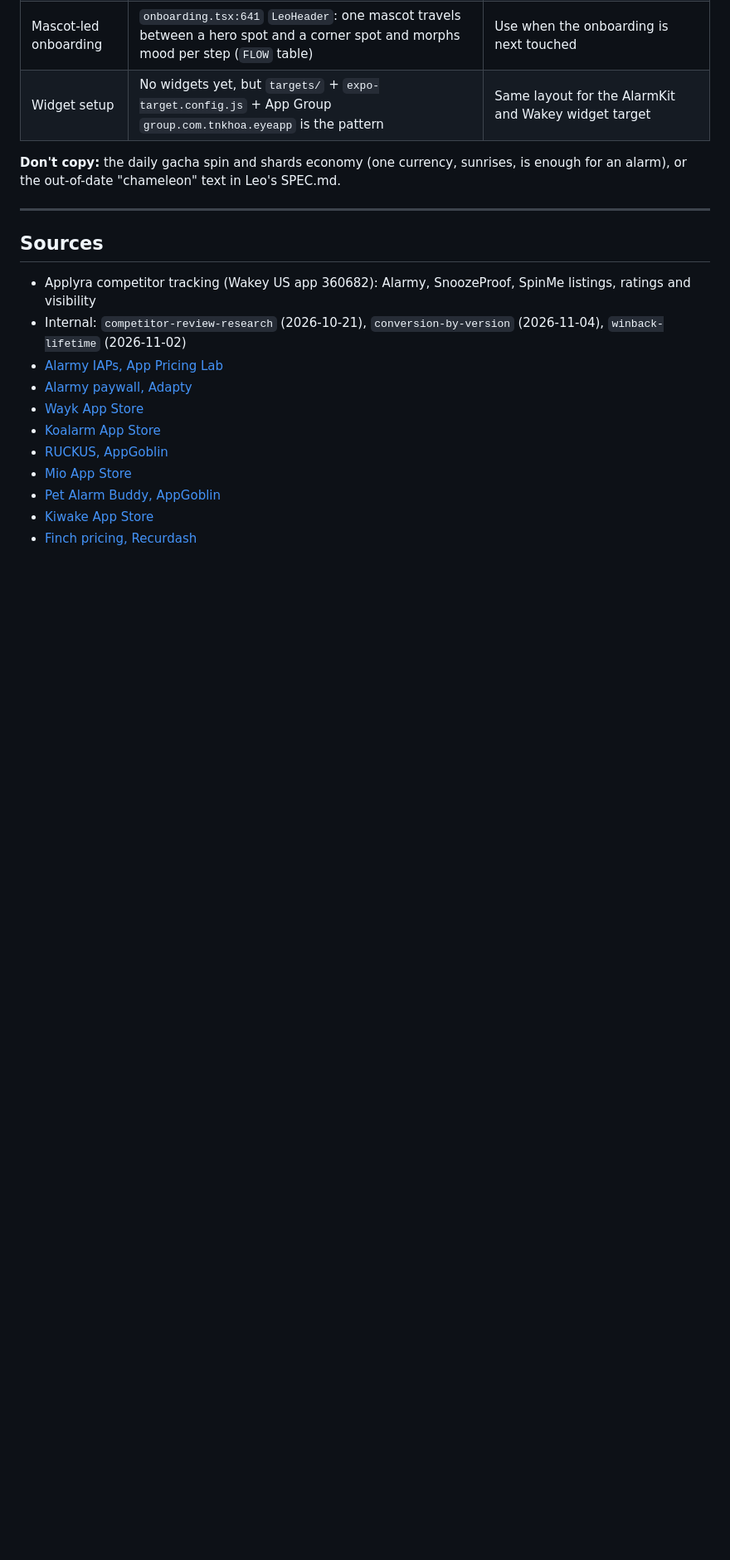
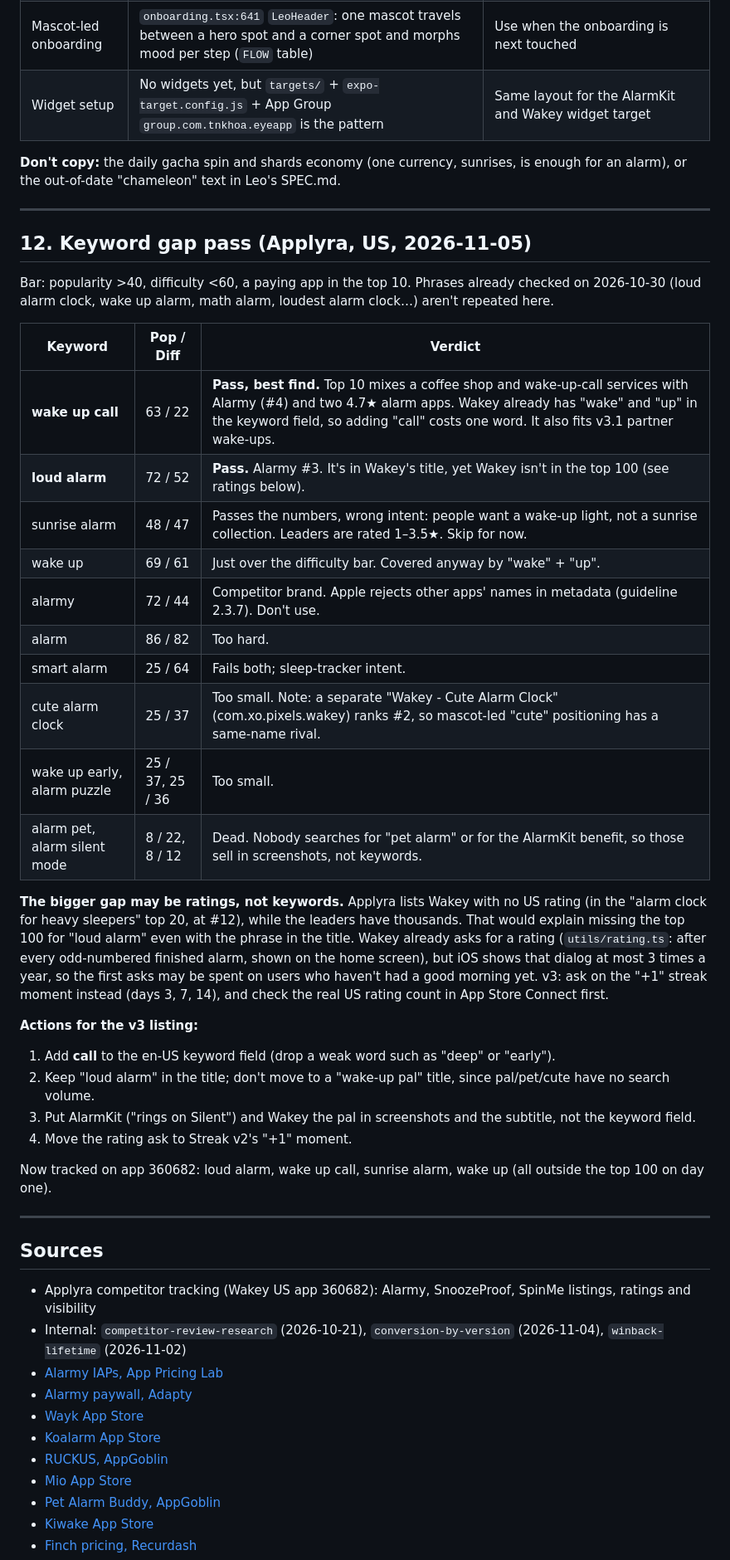
Before and after one commit to CookiesBar/WakeUpGame, a Markdown page: docs/v3-competitive-brief.md, the part around the change. Shown at 83% size. Drawn GitHub-style; blank space fills up the shorter version.

Commit message:
Add v3 keyword gap pass to competitive brief
Co-Authored-By: Claude Opus 5.5 <noreply@anthropic.com>

```diff
--- a/docs/v3-competitive-brief.md
+++ b/docs/v3-competitive-brief.md
@@ -289,6 +289,35 @@ Lazy Leo already has the mascot, motion and streak systems v3 needs. Port them;
 
 ---
 
+## 12. Keyword gap pass (Applyra, US, 2026-11-05)
+
+Bar: popularity >40, difficulty <60, a paying app in the top 10. Phrases already checked on 2026-10-30 (loud alarm clock, wake up alarm, math alarm, loudest alarm clock…) aren't repeated here.
+
+| Keyword | Pop / Diff | Verdict |
+|---|---|---|
+| **wake up call** | 63 / 22 | **Pass, best find.** Top 10 mixes a coffee shop and wake-up-call services with Alarmy (#4) and two 4.7★ alarm apps. Wakey already has "wake" and "up" in the keyword field, so adding "call" costs one word. It also fits v3.1 partner wake-ups. |
+| **loud alarm** | 72 / 52 | **Pass.** Alarmy #3. It's in Wakey's title, yet Wakey isn't in the top 100 (see ratings below). |
+| sunrise alarm | 48 / 47 | Passes the numbers, wrong intent: people want a wake-up light, not a sunrise collection. Leaders are rated 1–3.5★. Skip for now. |
+| wake up | 69 / 61 | Just over the difficulty bar. Covered anyway by "wake" + "up". |
+| alarmy | 72 / 44 | Competitor brand. Apple rejects other apps' names in metadata (guideline 2.3.7). Don't use. |
+| alarm | 86 / 82 | Too hard. |
+| smart alarm | 25 / 64 | Fails both; sleep-tracker intent. |
+| cute alarm clock | 25 / 37 | Too small. Note: a separate "Wakey - Cute Alarm Clock" (com.xo.pixels.wakey) ranks #2, so mascot-led "cute" positioning has a same-name rival. |
+| wake up early, alarm puzzle | 25 / 37, 25 / 36 | Too small. |
+| alarm pet, alarm silent mode | 8 / 22, 8 / 12 | Dead. Nobody searches for "pet alarm" or for the AlarmKit benefit, so those sell in screenshots, not keywords. |
+
+**The bigger gap may be ratings, not keywords.** Applyra lists Wakey with no US rating (in the "alarm clock for heavy sleepers" top 20, at #12), while the leaders have thousands. That would explain missing the top 100 for "loud alarm" even with the phrase in the title. Wakey already asks for a rating (`utils/rating.ts`: after every odd-numbered finished alarm, shown on the home screen), but iOS shows that dialog at most 3 times a year, so the first asks may be spent on users who haven't had a good morning yet. v3: ask on the "+1" streak moment instead (days 3, 7, 14), and check the real US rating count in App Store Connect first.
+
+**Actions for the v3 listing:**
+1. Add **call** to the en-US keyword field (drop a weak word such as "deep" or "early").
+2. Keep "loud alarm" in the title; don't move to a "wake-up pal" title, since pal/pet/cute have no search volume.
+3. Put AlarmKit ("rings on Silent") and Wakey the pal in screenshots and the subtitle, not the keyword field.
+4. Move the rating ask to Streak v2's "+1" moment.
+
+Now tracked on app 360682: loud alarm, wake up call, sunrise alarm, wake up (all outside the top 100 on day one).
+
+---
+
 ## Sources
 
 - Applyra competitor tracking (Wakey US app 360682): Alarmy, SnoozeProof, SpinMe listings, ratings and visibility
```
